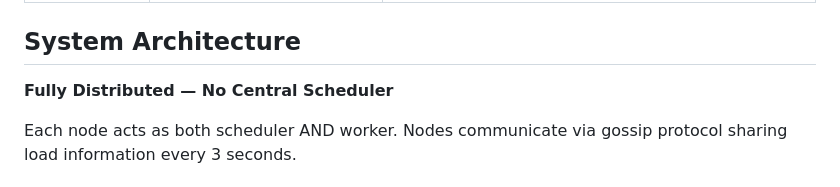
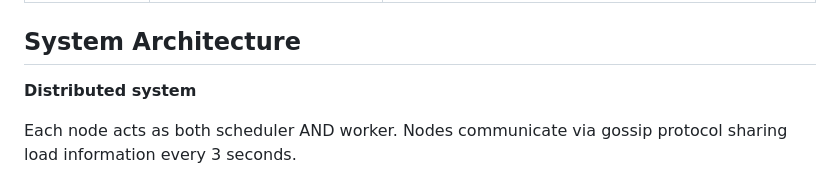
Before and after one commit to shreyaahh26/Capstne_project, a Markdown page: Readme.md, the part around the change. GitHub-like rendering.

```diff
--- a/Readme.md
+++ b/Readme.md
@@ -12,7 +12,7 @@ This project designs and evaluates a fully distributed resource allocation frame
 | Shamim | Lead Developer & Testing Lead | Code enhancement, simulations, FastAPI, performance testing |
 
 ## System Architecture
-**Fully Distributed — No Central Scheduler**
+**Distributed system**
 
 Each node acts as both scheduler AND worker. Nodes communicate via gossip protocol sharing load information every 3 seconds.
 
```
